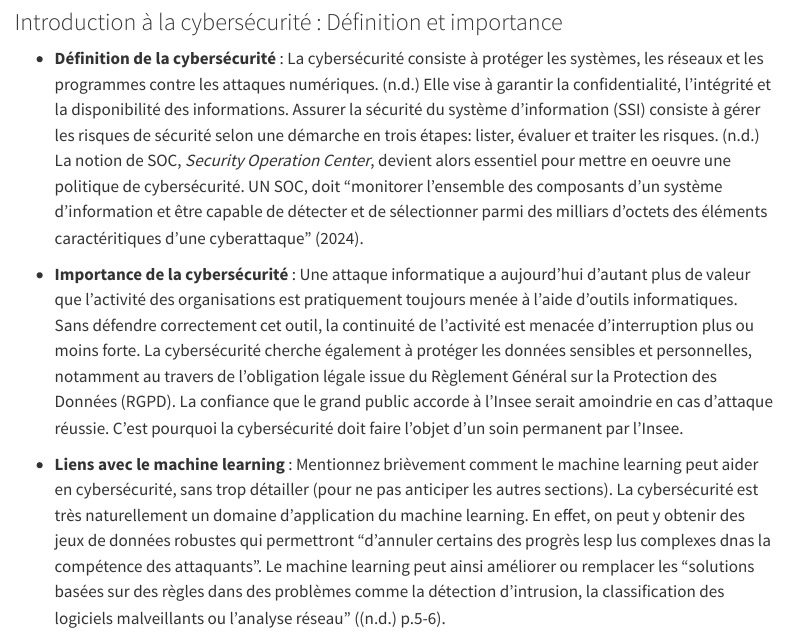
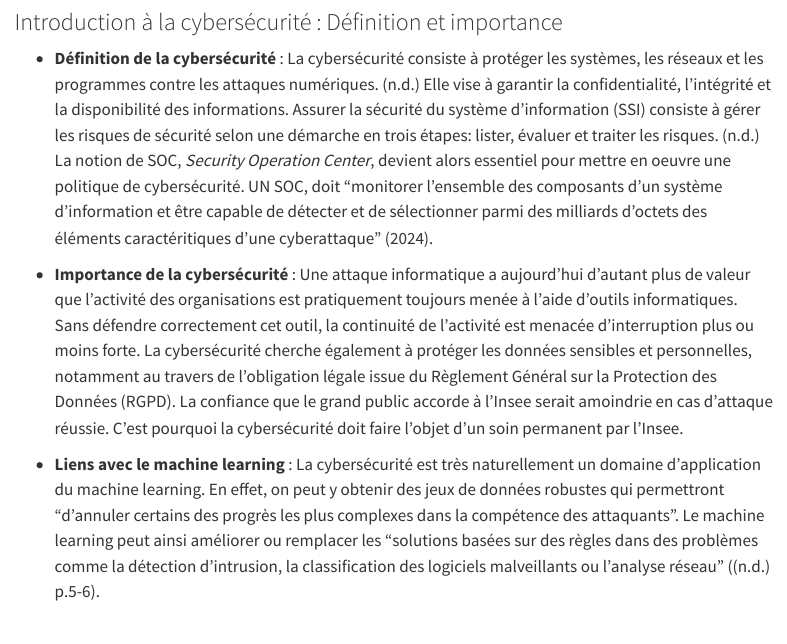
Before and after one commit to WolfPackStatMathieu/rapport_stage_3A, a Quarto document (index.qmd): the page in a window 1100 px wide, from 4580 px down. Rendered offline with R 4.5, knitr and Pandoc in place of Quarto, with nearby package versions; menus at the side of the page are left out.

Commit message:
importance de la cyber sécurité

```diff
--- a/index.qmd
+++ b/index.qmd
@@ -108,11 +108,10 @@ Avant de commencer le stage, j'avais pu discuter avec le RSSI (Responsable Sécu
 ### Introduction à la cybersécurité : Définition et importance
 
 <!-- - Pourquoi est-il important de comprendre les bases de la cybersécurité dès le début ? -->
-- **Définition de la cybersécurité** : La cybersécurité consiste à protéger les systèmes, les réseaux et les programmes contre les attaques numériques. [-@noauthor_quest-ce_nodate] Elle vise à garantir la confidentialité, l'intégrité et la disponibilité des informations. Assurer la sécurité du système d'information (SSI) consiste à gérer les risques de sécurité selon une démarche en trois étapes: lister, évaluer et traiter les risques. [-@noauthor_dechiffrer_nodate] La notion de SOC, *Security Operation Center*, devient alors essentiel pour mettre en oeuvre une politique de cybersécurité. UN SOC, doit "monitorer l'ensemble des composants d'un système d'information et être capable de détecter et de sélectionner parmi des milliars d'octets des éléments caractéritiques d'une cyberattaque" [-@noauthor_cybersecurite_2024].
+- **Définition de la cybersécurité** : La cybersécurité consiste à protéger les systèmes, les réseaux et les programmes contre les attaques numériques. [-@noauthor_quest-ce_nodate] Elle vise à garantir la confidentialité, l'intégrité et la disponibilité des informations. Assurer la sécurité du système d'information (SSI) consiste à gérer les risques de sécurité selon une démarche en trois étapes: lister, évaluer et traiter les risques. [-@noauthor_dechiffrer_nodate] La notion de SOC, *Security Operation Center*, devient alors essentiel pour mettre en oeuvre une politique de cybersécurité. UN SOC, doit "monitorer l'ensemble des composants d'un système d'information et être capable de détecter et de sélectionner parmi des milliards d'octets des éléments caractéritiques d'une cyberattaque" [-@noauthor_cybersecurite_2024].
 - **Importance de la cybersécurité** : Une attaque informatique a aujourd'hui d'autant plus de valeur que l'activité des organisations est pratiquement toujours menée à l'aide d'outils informatiques. Sans défendre correctement cet outil, la continuité de l'activité est menacée d'interruption plus ou moins forte. La cybersécurité cherche également à protéger les données sensibles et personnelles, notamment au travers de l'obligation légale issue du Règlement Général sur la Protection des Données (RGPD). La confiance que le grand public accorde à l'Insee serait amoindrie en cas d'attaque réussie. C'est pourquoi la cybersécurité doit faire l'objet d'un soin permanent par l'Insee.
 
-- **Liens avec le machine learning** : Mentionnez brièvement comment le machine learning peut aider en cybersécurité, sans trop détailler (pour ne pas anticiper les autres sections).
-La cybersécurité est très naturellement un domaine d'application du machine learning. En effet, on peut y obtenir des jeux de données robustes qui permettront "d'annuler certains des progrès lesp lus complexes dnas la compétence des attaquants". Le machine learning peut ainsi améliorer ou remplacer les "solutions basées sur des règles dans des problèmes comme la détection d'intrusion, la classification des logiciels malveillants ou l'analyse réseau" ([-@chio_machine_nodate] p.5-6).
+- **Liens avec le machine learning** : La cybersécurité est très naturellement un domaine d'application du machine learning. En effet, on peut y obtenir des jeux de données robustes qui permettront "d'annuler certains des progrès les plus complexes dans la compétence des attaquants". Le machine learning peut ainsi améliorer ou remplacer les "solutions basées sur des règles dans des problèmes comme la détection d'intrusion, la classification des logiciels malveillants ou l'analyse réseau" ([-@chio_machine_nodate] p.5-6).
 
 ### Présentation de l'équipe SOC et du système d'information (SI)
 
```
Also changed, not shown: docs/search.json, 2 other files.
